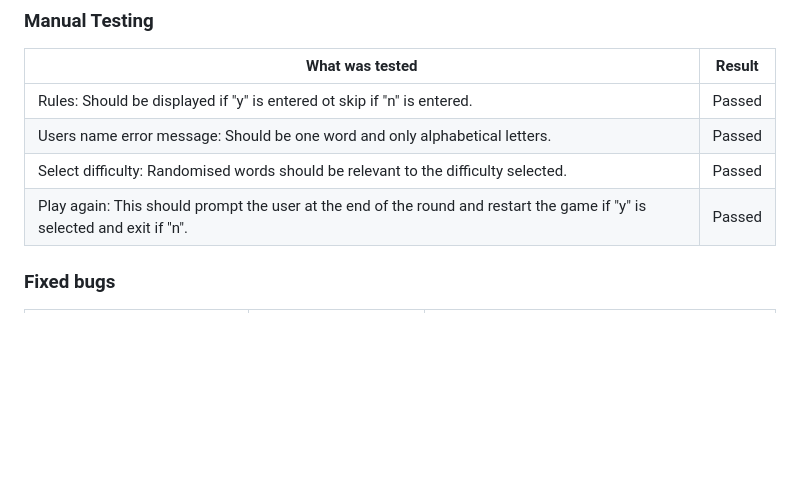
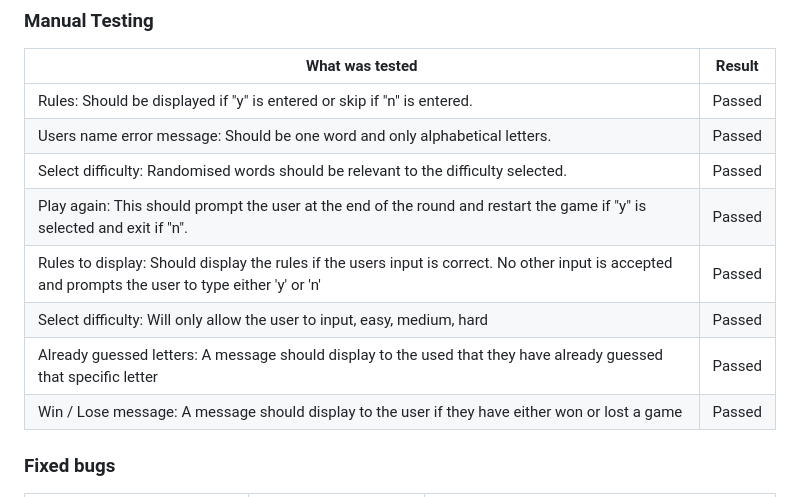
Before and after one commit to Code-Institute-Submissions/NNicoleJackson89-pp3-hangman, a Markdown page: README.md, the part around the change. Rendered like a GitHub page; blank space fills up the shorter version.

Commit message:
Update: Manual testing in the README.md

```diff
--- a/README.md
+++ b/README.md
@@ -166,10 +166,14 @@ Function were tested using [CI Python linter](https://pep8ci.herokuapp.com/) thr
 
 |What was tested|Result|
 |---|---|
-|Rules: Should be displayed if "y" is entered ot skip if "n" is entered.|Passed|
+|Rules: Should be displayed if "y" is entered or skip if "n" is entered.|Passed|
 |Users name error message: Should be one word and only alphabetical letters.|Passed|
 |Select difficulty: Randomised words should be relevant to the difficulty selected.|Passed|
 |Play again: This should prompt the user at the end of the round and restart the game if "y" is selected and exit if "n".|Passed|
+|Rules to display: Should display the rules if the users input is correct. No other input is accepted and prompts the user to type either 'y' or 'n'|Passed|
+|Select difficulty: Will only allow the user to input, easy, medium, hard|Passed|
+|Already guessed letters: A message should display to the used that they have already guessed that specific letter|Passed|
+|Win / Lose message: A message should display to the user if they have either won or lost a game|Passed|
 
 ### Fixed bugs
 
```
